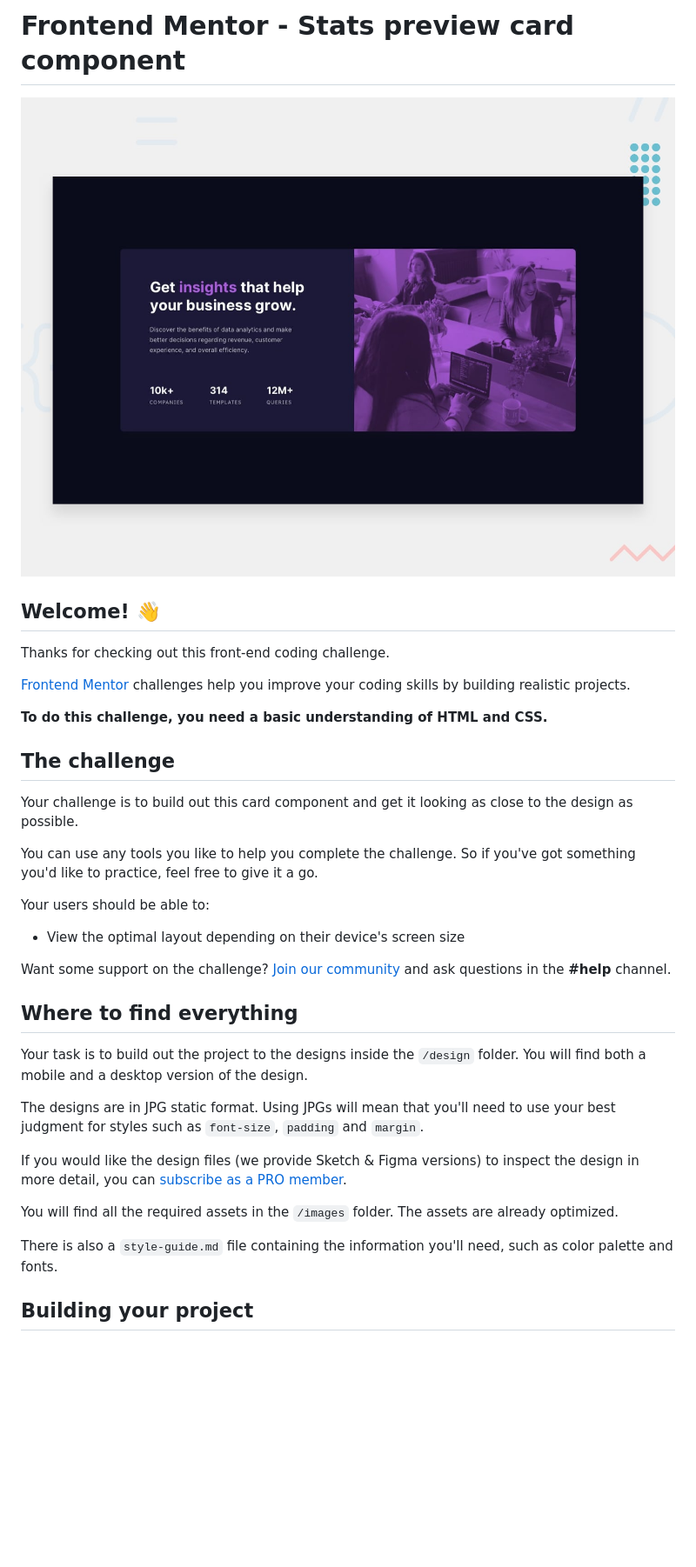
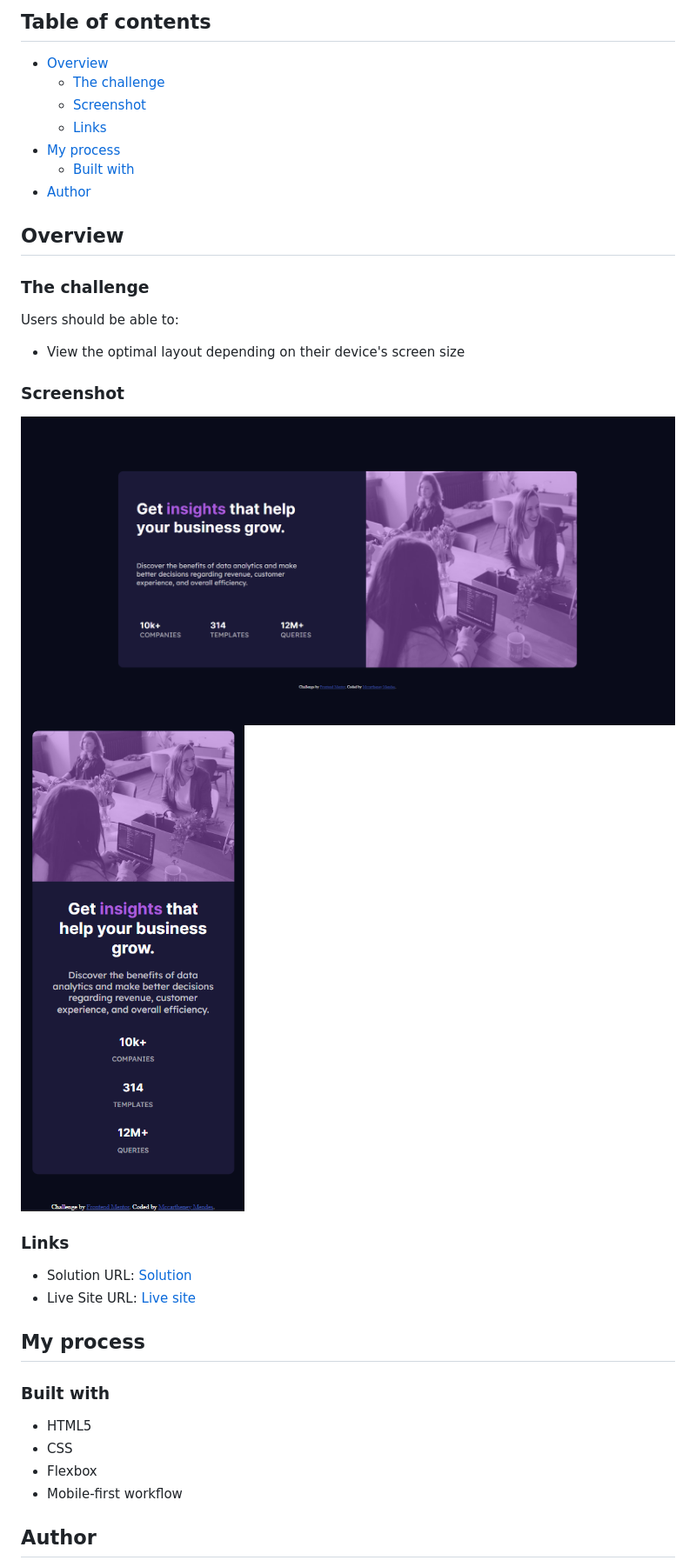
Before and after one commit to mccartheney/Stats-preview-card-component, a Markdown page: README.md, the part around the change printed below. Shown: that part at 87% size. Drawn GitHub-style; pictures changed too: screenShots/desktop.png (added), screenShots/mobile.png (added); blank space fills up the shorter version.

```diff
--- a/README.md
+++ b/README.md
@@ -1,38 +1,40 @@
-# Frontend Mentor - Stats preview card component
+## Table of contents
 
-![Design preview for the Stats preview card component coding challenge](./design/desktop-preview.jpg)
+- [Overview](#overview)
+  - [The challenge](#the-challenge)
+  - [Screenshot](#screenshot)
+  - [Links](#links)
+- [My process](#my-process)
+  - [Built with](#built-with)
+- [Author](#author)
 
-## Welcome! 👋
 
-Thanks for checking out this front-end coding challenge.
+## Overview
 
-[Frontend Mentor](https://www.frontendmentor.io) challenges help you improve your coding skills by building realistic projects.
+### The challenge
 
-**To do this challenge, you need a basic understanding of HTML and CSS.**
-
-## The challenge
-
-Your challenge is to build out this card component and get it looking as close to the design as possible.
-
-You can use any tools you like to help you complete the challenge. So if you've got something you'd like to practice, feel free to give it a go.
-
-Your users should be able to:
+Users should be able to:
 
 - View the optimal layout depending on their device's screen size
 
-Want some support on the challenge? [Join our community](https://www.frontendmentor.io/community) and ask questions in the **#help** channel.
+### Screenshot
 
-## Where to find everything
+![](./screenShots/desktop.png)
+![](./screenShots/mobile.png)
 
-Your task is to build out the project to the designs inside the `/design` folder. You will find both a mobile and a desktop version of the design.
+### Links
 
-The designs are in JPG static format. Using JPGs will mean that you'll need to use your best judgment for styles such as `font-size`, `padding` and `margin`.
+- Solution URL: [Solution](https://github.com/mccartheney/Stats-preview-card-component)
+- Live Site URL: [Live site](https://steady-dieffenbachia-1c0b7c.netlify.app/)
 
-If you would like the design files (we provide Sketch & Figma versions) to inspect the design in more detail, you can [subscribe as a PRO member](https://www.frontendmentor.io/pro).
+## My process
 
-You will find all the required assets in the `/images` folder. The assets are already optimized.
+### Built with
 
-There is also a `style-guide.md` file containing the information you'll need, such as color palette and fonts.
+- HTML5
+- CSS
+- Flexbox
+- Mobile-first workflow
 
-## Building your project
+## Author
 
```
Also changed, not shown: other parts of README.md (+3 -53 lines), README-template.md (deleted, +0 -110 lines), 4 other files.
